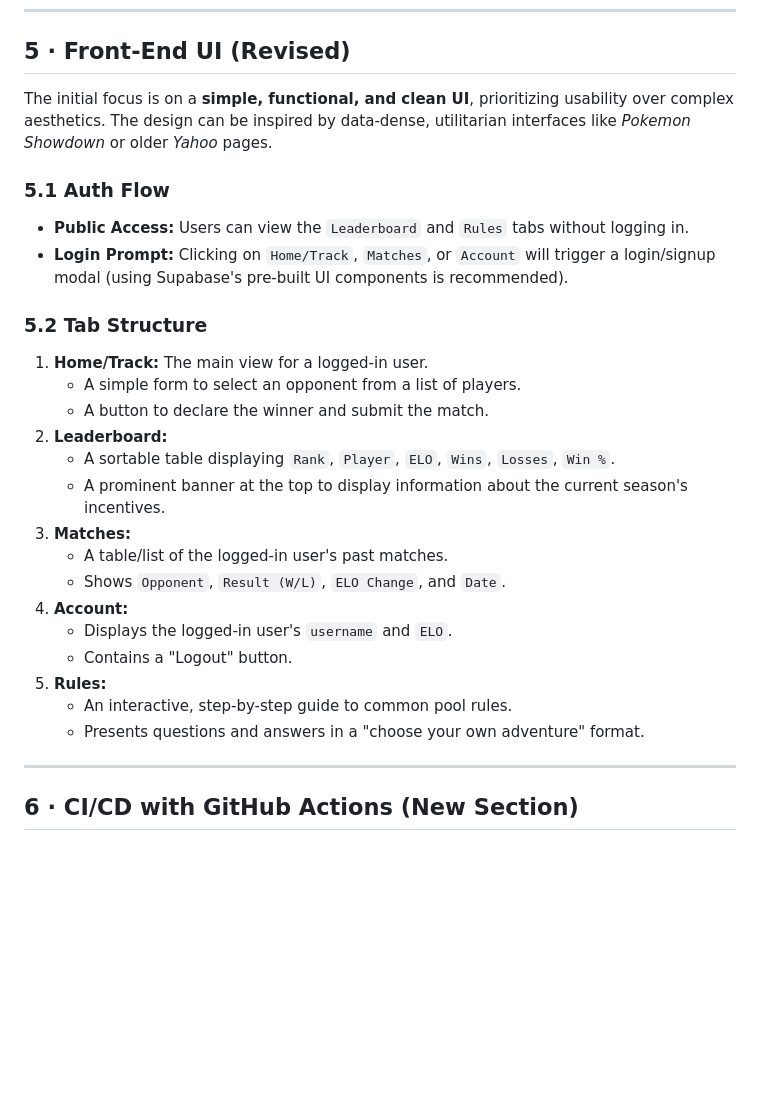
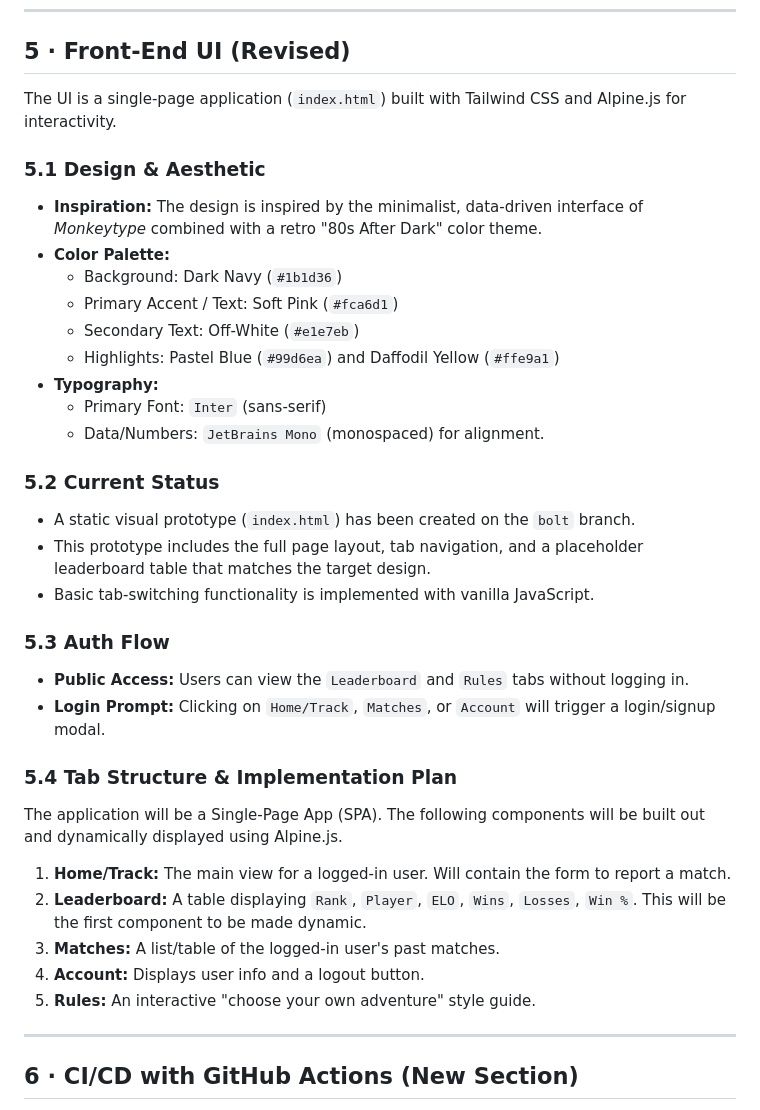
Before and after one commit to swangtree/poolr8ter, a Markdown page: outline.md, the part around one of its changes. GitHub-like rendering; blank space fills up the shorter version.

Commit message:
Update outline

```diff
--- a/outline.md
+++ b/outline.md
@@ -124,28 +124,35 @@ Fetches the match history for the logged-in user.
 
 ## 5 · Front-End UI (Revised)
 
-The initial focus is on a **simple, functional, and clean UI**, prioritizing usability over complex aesthetics. The design can be inspired by data-dense, utilitarian interfaces like *Pokemon Showdown* or older *Yahoo* pages.
+The UI is a single-page application (`index.html`) built with Tailwind CSS and Alpine.js for interactivity.
 
-### 5.1 Auth Flow
+### 5.1 Design & Aesthetic
+*   **Inspiration:** The design is inspired by the minimalist, data-driven interface of *Monkeytype* combined with a retro "80s After Dark" color theme.
+*   **Color Palette:**
+    *   Background: Dark Navy (`#1b1d36`)
+    *   Primary Accent / Text: Soft Pink (`#fca6d1`)
+    *   Secondary Text: Off-White (`#e1e7eb`)
+    *   Highlights: Pastel Blue (`#99d6ea`) and Daffodil Yellow (`#ffe9a1`)
+*   **Typography:**
+    *   Primary Font: `Inter` (sans-serif)
+    *   Data/Numbers: `JetBrains Mono` (monospaced) for alignment.
+
+### 5.2 Current Status
+*   A static visual prototype (`index.html`) has been created on the `bolt` branch.
+*   This prototype includes the full page layout, tab navigation, and a placeholder leaderboard table that matches the target design.
+*   Basic tab-switching functionality is implemented with vanilla JavaScript.
+
+### 5.3 Auth Flow
 *   **Public Access:** Users can view the `Leaderboard` and `Rules` tabs without logging in.
-*   **Login Prompt:** Clicking on `Home/Track`, `Matches`, or `Account` will trigger a login/signup modal (using Supabase's pre-built UI components is recommended).
+*   **Login Prompt:** Clicking on `Home/Track`, `Matches`, or `Account` will trigger a login/signup modal.
 
-### 5.2 Tab Structure
-1.  **Home/Track:** The main view for a logged-in user.
-    *   A simple form to select an opponent from a list of players.
-    *   A button to declare the winner and submit the match.
-2.  **Leaderboard:**
-    *   A sortable table displaying `Rank`, `Player`, `ELO`, `Wins`, `Losses`, `Win %`.
-    *   A prominent banner at the top to display information about the current season's incentives.
-3.  **Matches:**
-    *   A table/list of the logged-in user's past matches.
-    *   Shows `Opponent`, `Result (W/L)`, `ELO Change`, and `Date`.
-4.  **Account:**
-    *   Displays the logged-in user's `username` and `ELO`.
-    *   Contains a "Logout" button.
-5.  **Rules:**
-    *   An interactive, step-by-step guide to common pool rules.
-    *   Presents questions and answers in a "choose your own adventure" format.
+### 5.4 Tab Structure & Implementation Plan
+The application will be a Single-Page App (SPA). The following components will be built out and dynamically displayed using Alpine.js.
+1.  **Home/Track:** The main view for a logged-in user. Will contain the form to report a match.
+2.  **Leaderboard:** A table displaying `Rank`, `Player`, `ELO`, `Wins`, `Losses`, `Win %`. This will be the first component to be made dynamic.
+3.  **Matches:** A list/table of the logged-in user's past matches.
+4.  **Account:** Displays user info and a logout button.
+5.  **Rules:** An interactive "choose your own adventure" style guide.
 
 ---
 
```
Also changed, not shown: other parts of outline.md (+45 -0 lines).
